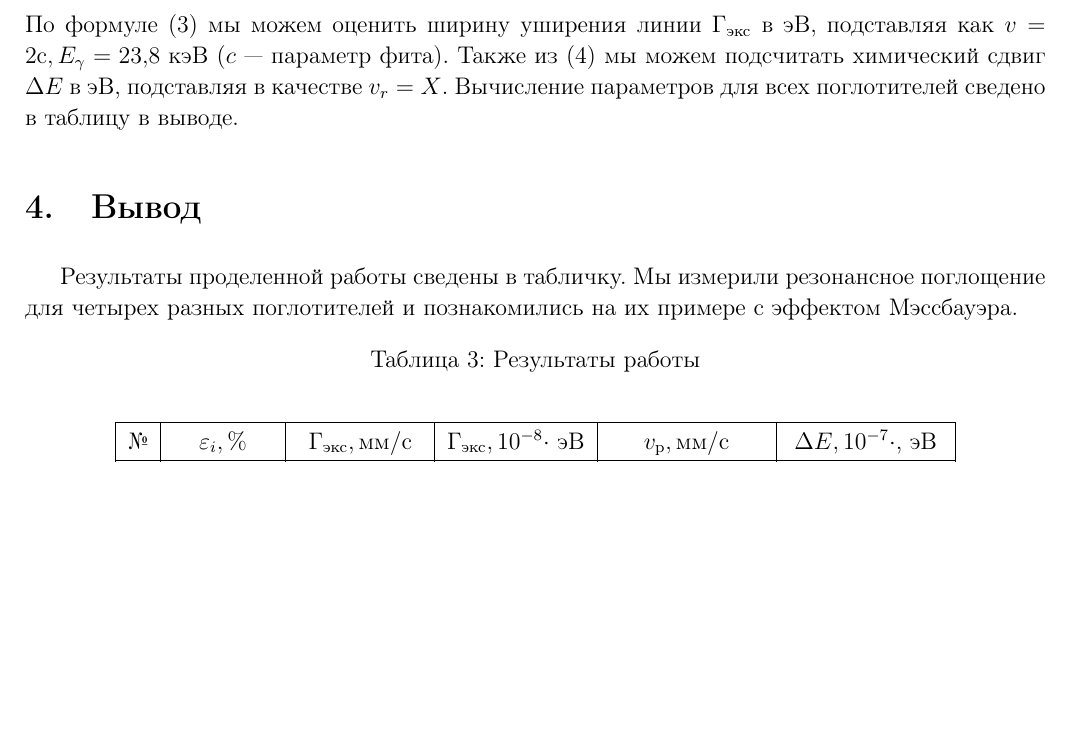
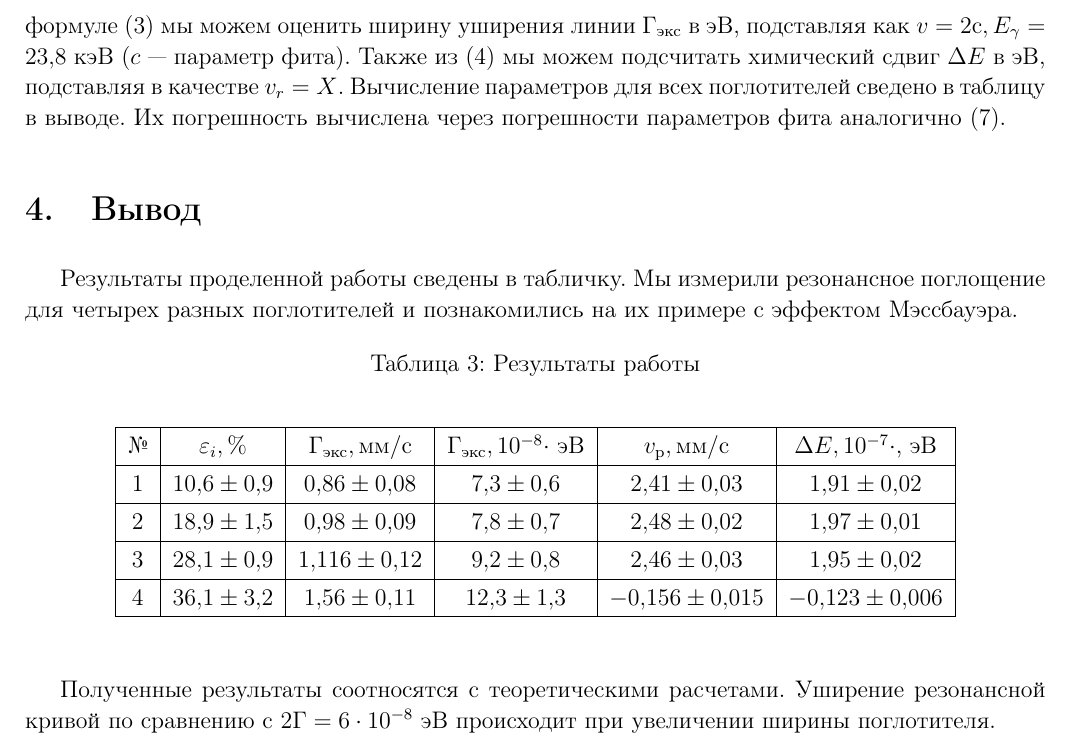
Before and after one commit to Kiarendil/labs, a LaTeX document (5sem/61/61.tex): part of page 9 of 15, cut so that both start at the same text, the shorter picture padded with empty space. The pictures show the PDF file 5sem/61/61.pdf that the author committed with the source.

Commit message:
61 final

```diff
--- a/5sem/61/61.tex
+++ b/5sem/61/61.tex
@@ -323,11 +323,11 @@
 
  	На основе полученных результатов фитов мы можем вычислить амплитуды поглощения по формуле \ref{epsi;on}. Их погрешность оценим как
 
- 	\begin{equation}\label{}
+ 	\begin{equation}\label{ep}
  	\sigma_\epsilon = \epsilon \x \sqrt{\left( \dfrac{\sigma_{N_ф}}{N_ф} \right)^2 + \left( \dfrac{\sigma_{N(\infty)}}{N(\infty)} \right)^2 + \left( \dfrac{\sigma_{N(v)}}{N(v)} \right)^2 }
  	\end{equation}
 
- 	С учетом того, что $ N(\infty) = b, \; N(v) = y(X) $, мы можем подсчитать искомую величину. По формуле \eqref{D} мы можем оценить ширину уширения линии $  \Gamma_{экс} $ в эВ, подставляя как $ v = 2с , E_\gamma = 23,8 $ кэВ ($ c $ --- параметр фита).  Также из \eqref{vr} мы можем подсчитать химический сдвиг $ \Delta E $ в эВ, подставляя в качестве $ v_r = X $.  Вычисление параметров для всех поглотителей сведено в таблицу в выводе.
+ 	С учетом того, что $ N(\infty) = b, \; N(v) = y(X) $, мы можем подсчитать искомую величину. По формуле \eqref{D} мы можем оценить ширину уширения линии $  \Gamma_{экс} $ в эВ, подставляя как $ v = 2с , E_\gamma = 23,8 $ кэВ ($ c $ --- параметр фита).  Также из \eqref{vr} мы можем подсчитать химический сдвиг $ \Delta E $ в эВ, подставляя в качестве $ v_r = X $.  Вычисление параметров для всех поглотителей сведено в таблицу в выводе. Их погрешность вычислена через погрешности параметров фита аналогично \eqref{ep}.
 
  	\section{Вывод}
 
@@ -352,6 +352,8 @@
  	\end{center}
 \label{res}
 \end{table}
+
+Полученные результаты соотносятся с теоретическими расчетами. Уширение резонансной кривой по сравнению с $ 2\Gamma= 6\x10^{-8} $ эВ происходит при увеличении ширины поглотителя.
 
 % \newpage
  \section*{Таблицы}
```
Also changed, not shown: 5sem/61/61.pdf, 5sem/61/61.tex (2 more changed lines), 1 other file.
